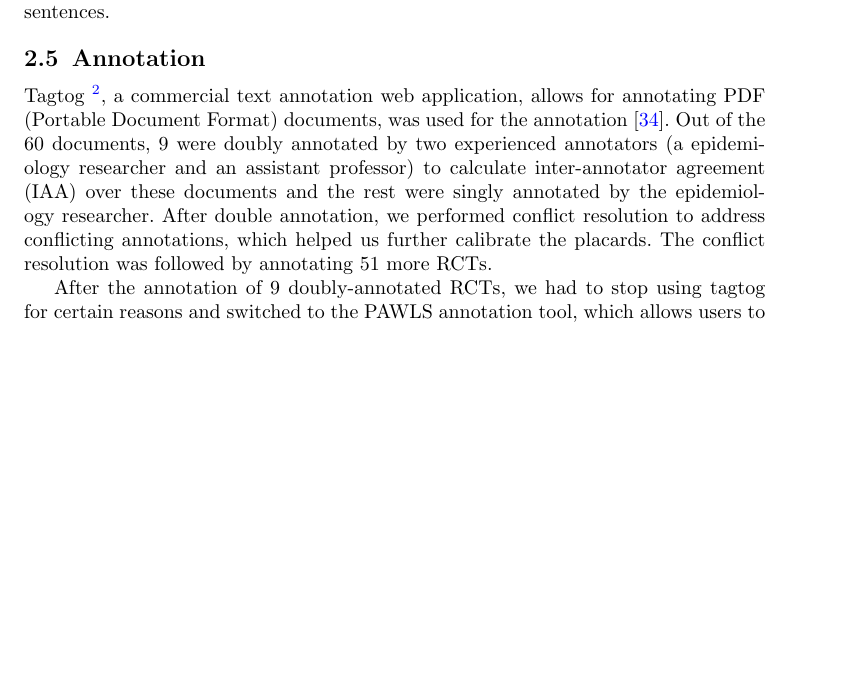
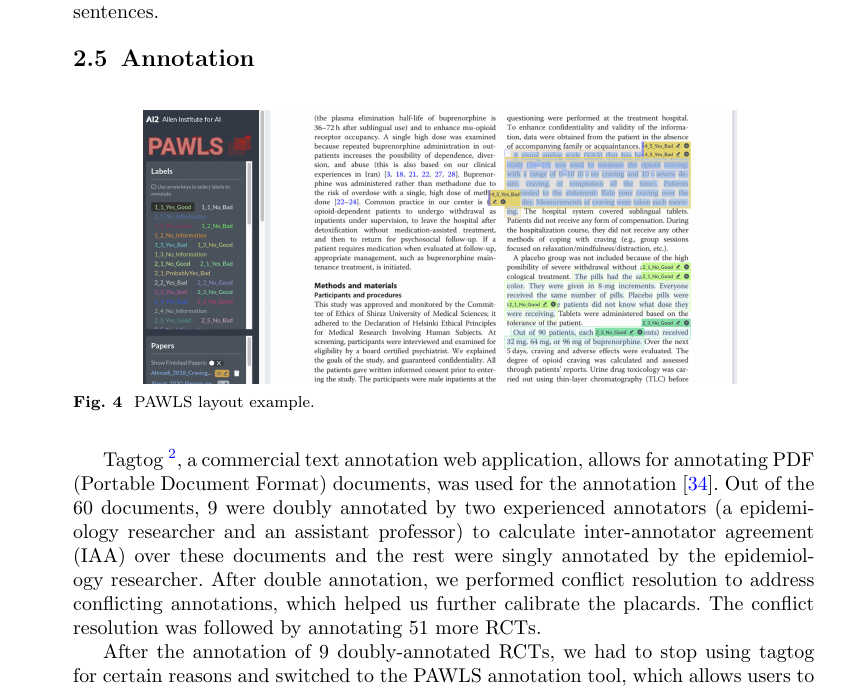
Before and after one commit to anjani-dhrangadhariya/BMC_MIDM_RoB_annotation, a LaTeX paper (sn-article.tex): part of page 7 of 18 before the commit and part of page 8 of 18 after it, cut so that both start at the same text, the shorter picture padded with empty space. Compiled offline with pdfLaTeX.

Commit message:
add figure for PAWLS layout

```diff
--- a/sn-article.tex
+++ b/sn-article.tex
@@ -422,15 +425,22 @@ To address this, the placards provide clear guidance on whether annotators shoul
-    \label{fig:flowchart}
-\end{figure}
-%
-%
-%
-
 %
 %
 %
 \subsection{Annotation}
 \label{annotation}
 %
+%
+%
+%
+\begin{figure}[htb]
+    \centering
+    \includegraphics[width=0.80\columnwidth]{figures/pawls_layout.png}
+    \caption{PAWLS layout example.}
+    \label{fig:pawls}
+\end{figure}
+%
+%
+%
+
 Tagtog~\footnote{\url{https://www.tagtog.net/}}, a commercial text annotation web application, allows for annotating PDF (Portable Document Format) documents, was used for the annotation~\cite{cejuela2014tagtog}.
 Out of the 60 documents, 9 were doubly annotated by two experienced annotators (a epidemiology researcher and an assistant professor) to calculate inter-annotator agreement (IAA) over these documents and the rest were singly annotated by the epidemiology researcher.
 After double annotation, we performed conflict resolution to address conflicting annotations, which helped us further calibrate the placards.
```
Also changed, not shown: sn-article.tex (23 more changed lines).
